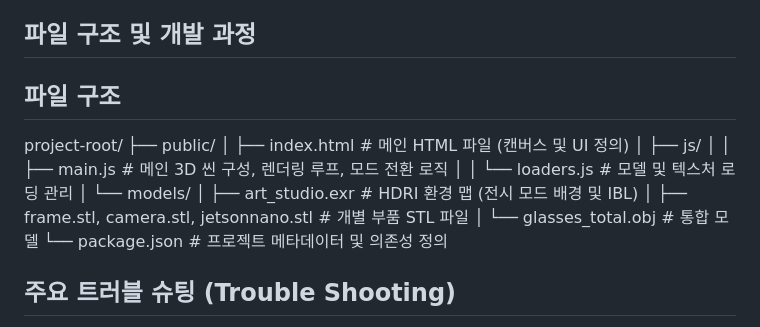
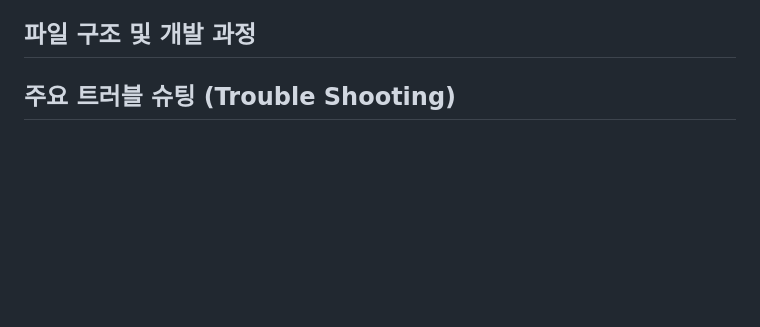
Before and after one commit to yooni1231/Computergraphics_20210793, a Markdown page: README.md, the part around the change. Drawn GitHub-style; blank space fills up the shorter version.

```diff
--- a/README.md
+++ b/README.md
@@ -25,18 +25,7 @@
 전시 모드 (Exhibition)	제품의 외부 환경 반사 확인	EXRLoader를 사용한 HDRI 기반 IBL 환경 구현, 톤 매핑 Exposure 조절
 
 ## 파일 구조 및 개발 과정
-## 파일 구조
-project-root/
-├── public/
-│   ├── index.html          # 메인 HTML 파일 (캔버스 및 UI 정의)
-│   ├── js/
-│   │   ├── main.js         # 메인 3D 씬 구성, 렌더링 루프, 모드 전환 로직
-│   │   └── loaders.js      # 모델 및 텍스처 로딩 관리
-│   └── models/
-│       ├── art_studio.exr  # HDRI 환경 맵 (전시 모드 배경 및 IBL)
-│       ├── frame.stl, camera.stl, jetsonnano.stl # 개별 부품 STL 파일
-│       └── glasses_total.obj # 통합 모델
-└── package.json            # 프로젝트 메타데이터 및 의존성 정의
+
 ## 주요 트러블 슈팅 (Trouble Shooting)
 문제	해결	배운 점
 개별 애니메이션 불가 (STL/OBJ)	부품별 개별 STL 파일로 분할 로드하여 물리적 좌표를 계산해 애니메이션에 활용.	glTF/FBX와 같은 계층 구조 포맷의 필요성 인지.
```
